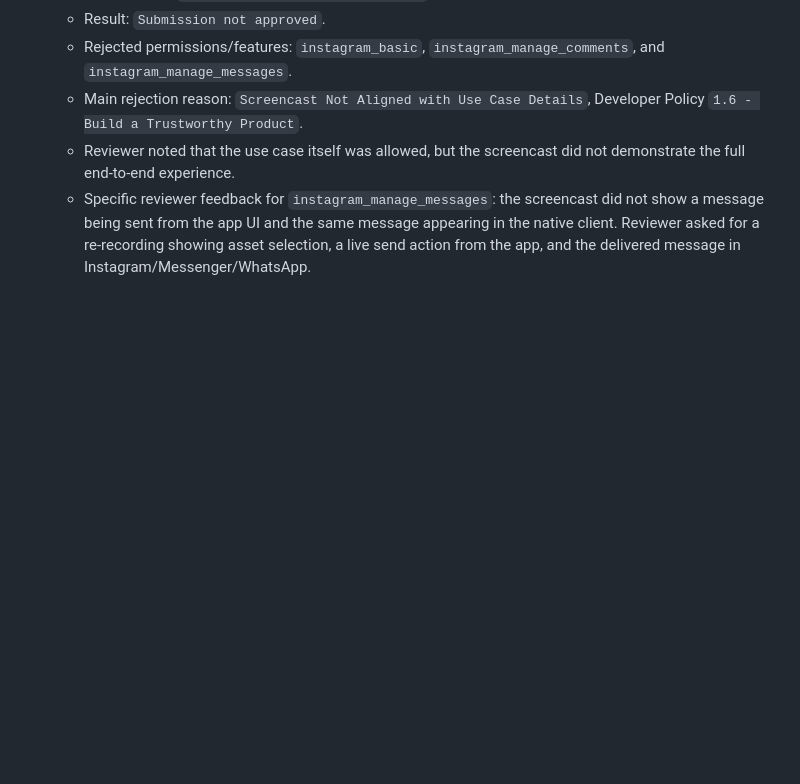
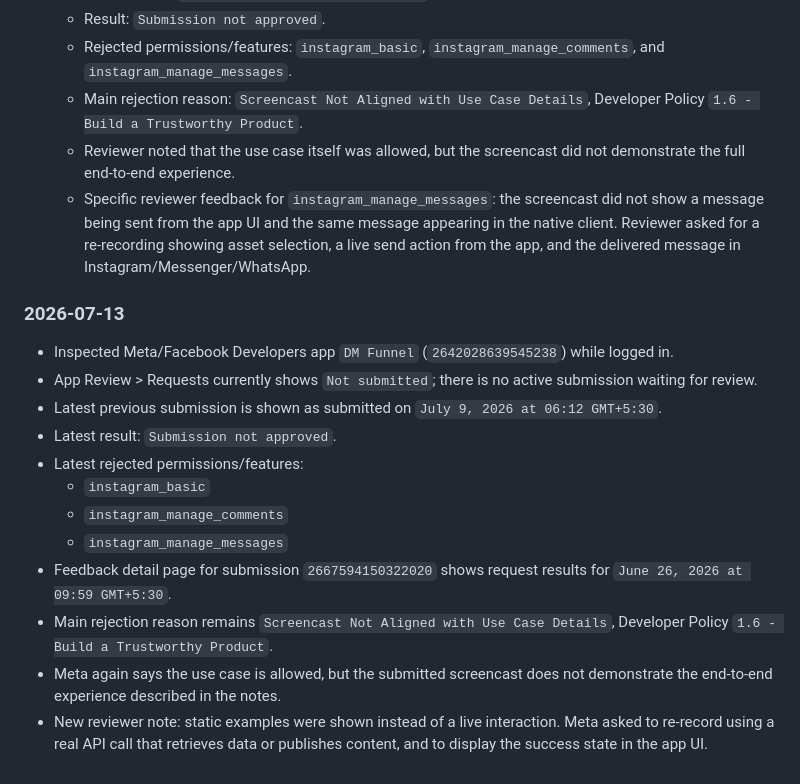
Before and after one commit to akshitolihan/instalinkr, a Markdown page: context.md, the part around the change. Rendered like a GitHub page; blank space fills up the shorter version.

Commit message:
Record latest Meta app review result

```diff
--- a/context.md
+++ b/context.md
@@ -105,3 +105,18 @@ The user believes the app may currently exist only on Vercel and not in GitHub.
   - Main rejection reason: `Screencast Not Aligned with Use Case Details`, Developer Policy `1.6 - Build a Trustworthy Product`.
   - Reviewer noted that the use case itself was allowed, but the screencast did not demonstrate the full end-to-end experience.
   - Specific reviewer feedback for `instagram_manage_messages`: the screencast did not show a message being sent from the app UI and the same message appearing in the native client. Reviewer asked for a re-recording showing asset selection, a live send action from the app, and the delivered message in Instagram/Messenger/WhatsApp.
+
+### 2026-07-13
+
+- Inspected Meta/Facebook Developers app `DM Funnel` (`2642028639545238`) while logged in.
+- App Review > Requests currently shows `Not submitted`; there is no active submission waiting for review.
+- Latest previous submission is shown as submitted on `July 9, 2026 at 06:12 GMT+5:30`.
+- Latest result: `Submission not approved`.
+- Latest rejected permissions/features:
+  - `instagram_basic`
+  - `instagram_manage_comments`
+  - `instagram_manage_messages`
+- Feedback detail page for submission `2667594150322020` shows request results for `June 26, 2026 at 09:59 GMT+5:30`.
+- Main rejection reason remains `Screencast Not Aligned with Use Case Details`, Developer Policy `1.6 - Build a Trustworthy Product`.
+- Meta again says the use case is allowed, but the submitted screencast does not demonstrate the end-to-end experience described in the notes.
+- New reviewer note: static examples were shown instead of a live interaction. Meta asked to re-record using a real API call that retrieves data or publishes content, and to display the success state in the app UI.
```
